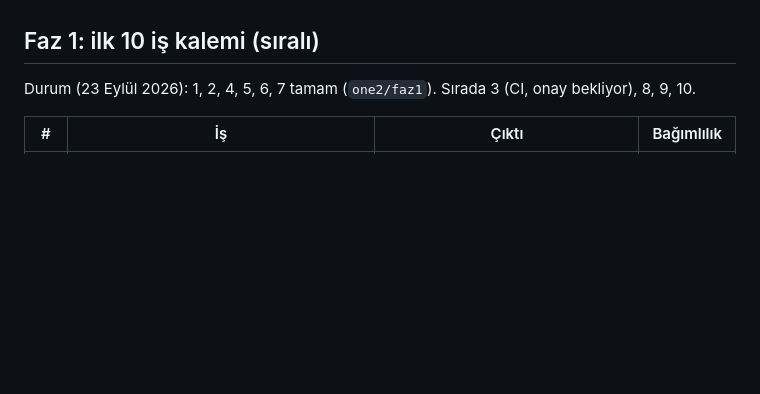
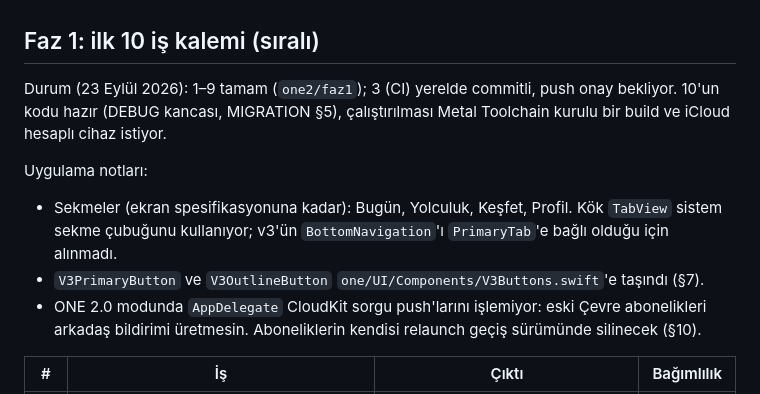
Before and after one commit to batuudemiir/one, a Markdown page: docs/one2/ADR-001.md, the part around the change. GitHub-like rendering; blank space fills up the shorter version.

Commit message:
docs(one2): kabuk durumu, bayrak kullanımı, şema kancası
Co-Authored-By: Claude Opus 5.5 <noreply@anthropic.com>

```diff
--- a/docs/one2/ADR-001.md
+++ b/docs/one2/ADR-001.md
@@ -307,7 +307,12 @@ Faz 1'in ilk haftasında, ONE2 kodundan önce, ayrı küçük commitlerle:
 
 ## Faz 1: ilk 10 iş kalemi (sıralı)
 
-Durum (23 Eylül 2026): 1, 2, 4, 5, 6, 7 tamam (`one2/faz1`). Sırada 3 (CI, onay bekliyor), 8, 9, 10.
+Durum (23 Eylül 2026): 1–9 tamam (`one2/faz1`); 3 (CI) yerelde commitli, push onay bekliyor. 10'un kodu hazır (DEBUG kancası, MIGRATION §5), çalıştırılması Metal Toolchain kurulu bir build ve iCloud hesaplı cihaz istiyor.
+
+Uygulama notları:
+- Sekmeler (ekran spesifikasyonuna kadar): Bugün, Yolculuk, Keşfet, Profil. Kök `TabView` sistem sekme çubuğunu kullanıyor; v3'ün `BottomNavigation`'ı `PrimaryTab`'e bağlı olduğu için alınmadı.
+- `V3PrimaryButton` ve `V3OutlineButton` `one/UI/Components/V3Buttons.swift`'e taşındı (§7).
+- ONE 2.0 modunda `AppDelegate` CloudKit sorgu push'larını işlemiyor: eski Çevre abonelikleri arkadaş bildirimi üretmesin. Aboneliklerin kendisi relaunch geçiş sürümünde silinecek (§10).
 
 | # | İş | Çıktı | Bağımlılık |
 |---|---|---|---|
```
Also changed, not shown: CLAUDE.md (+8 -0 lines), docs/one2/MIGRATION.md (+1 -1 lines).
